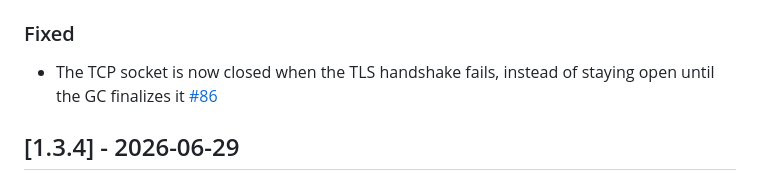
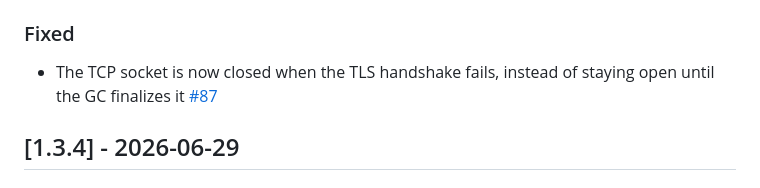
Before and after one commit to cloudamqp/amqp-client.cr, a Markdown page: CHANGELOG.md, the part around the change. GitHub-like rendering.

Commit message:
Link the changelog entry to the pull request
Co-Authored-By: Claude Fable 5.2 <noreply@anthropic.com>

```diff
--- a/CHANGELOG.md
+++ b/CHANGELOG.md
@@ -13,7 +13,7 @@ and this project adheres to [Semantic Versioning](https://semver.org/spec/v2.0.0
 
 ### Fixed
 
-- The TCP socket is now closed when the TLS handshake fails, instead of staying open until the GC finalizes it [#86](https://github.com/cloudamqp/amqp-client.cr/issues/86)
+- The TCP socket is now closed when the TLS handshake fails, instead of staying open until the GC finalizes it [#87](https://github.com/cloudamqp/amqp-client.cr/pull/87)
 
 ## [1.3.4] - 2026-06-29
 
```
